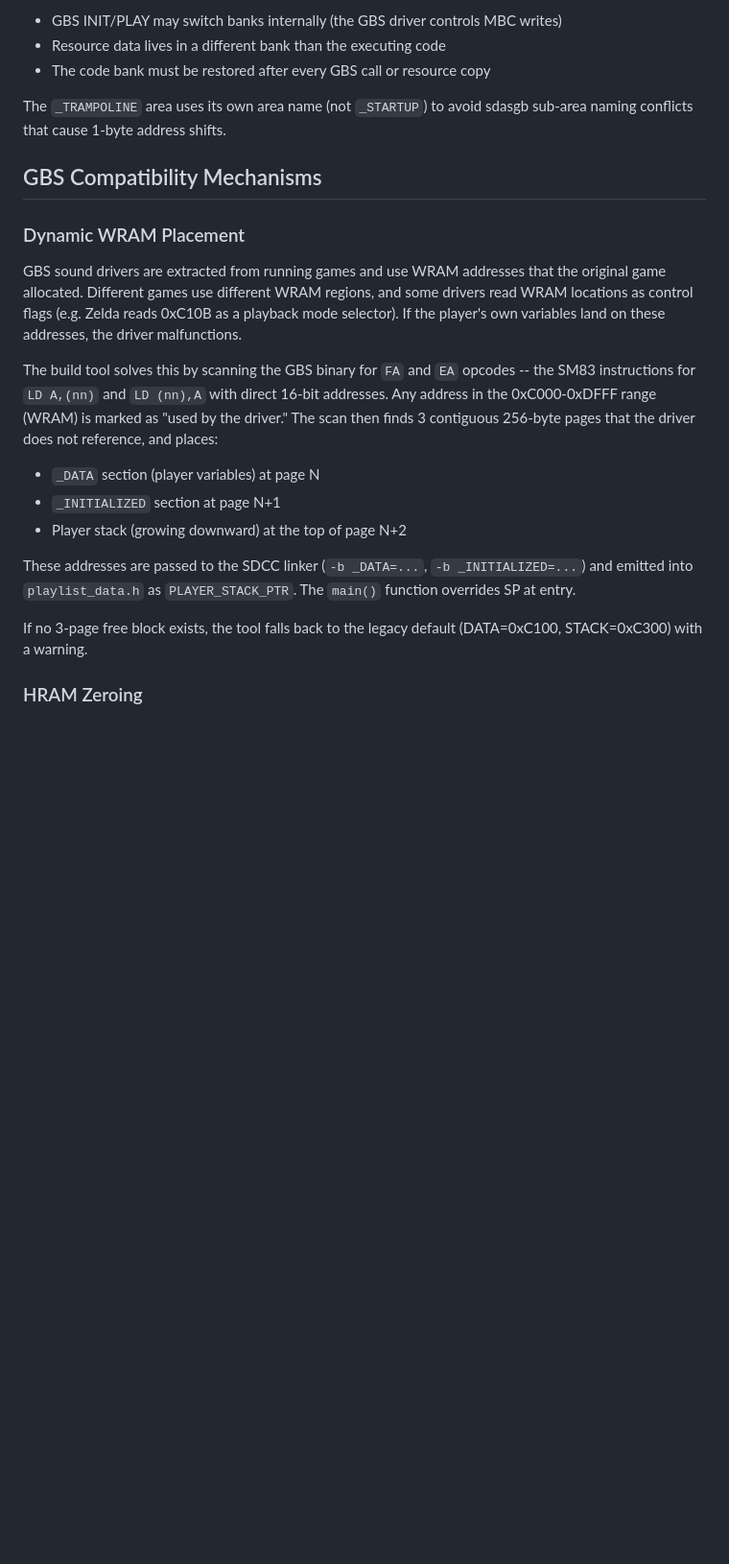
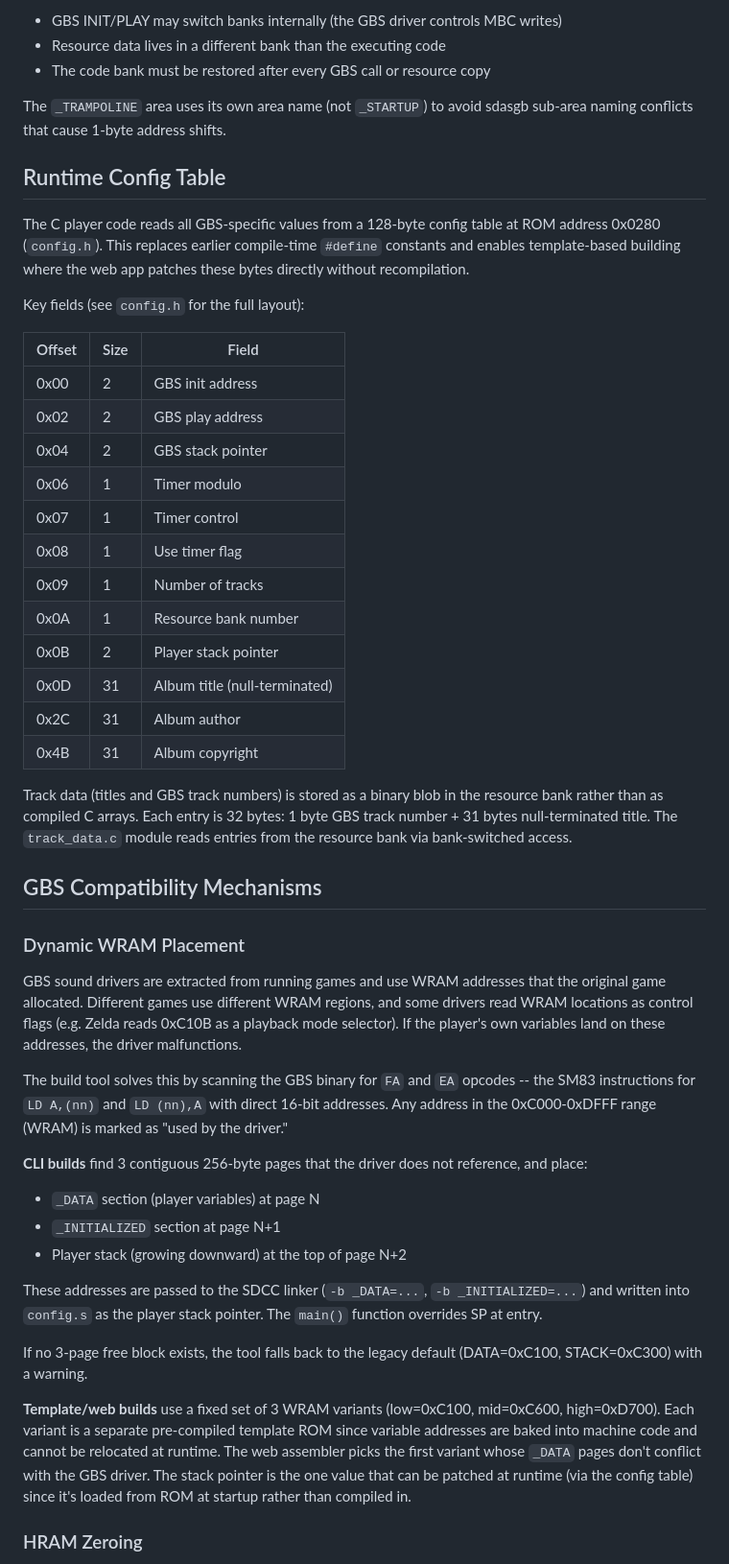
Before and after one commit to clifforj/gbs-master, a Markdown page: ARCHITECTURE.md, the part around one of its changes. Shown at 96% size. Rendered like a GitHub page; blank space fills up the shorter version.

```diff
--- a/ARCHITECTURE.md
+++ b/ARCHITECTURE.md
@@ -67,21 +91,48 @@ The trampolines are always in bank 0 (always mapped at 0x0000-0x3FFF) and handle
 
 The `_TRAMPOLINE` area uses its own area name (not `_STARTUP`) to avoid sdasgb sub-area naming conflicts that cause 1-byte address shifts.
 
+## Runtime Config Table
+
+The C player code reads all GBS-specific values from a 128-byte config table at ROM address 0x0280 (`config.h`). This replaces earlier compile-time `#define` constants and enables template-based building where the web app patches these bytes directly without recompilation.
+
+Key fields (see `config.h` for the full layout):
+
+| Offset | Size | Field |
+|--------|------|-------|
+| 0x00 | 2 | GBS init address |
+| 0x02 | 2 | GBS play address |
+| 0x04 | 2 | GBS stack pointer |
+| 0x06 | 1 | Timer modulo |
+| 0x07 | 1 | Timer control |
+| 0x08 | 1 | Use timer flag |
+| 0x09 | 1 | Number of tracks |
+| 0x0A | 1 | Resource bank number |
+| 0x0B | 2 | Player stack pointer |
+| 0x0D | 31 | Album title (null-terminated) |
+| 0x2C | 31 | Album author |
+| 0x4B | 31 | Album copyright |
+
+Track data (titles and GBS track numbers) is stored as a binary blob in the resource bank rather than as compiled C arrays. Each entry is 32 bytes: 1 byte GBS track number + 31 bytes null-terminated title. The `track_data.c` module reads entries from the resource bank via bank-switched access.
+
 ## GBS Compatibility Mechanisms
 
 ### Dynamic WRAM Placement
 
 GBS sound drivers are extracted from running games and use WRAM addresses that the original game allocated. Different games use different WRAM regions, and some drivers read WRAM locations as control flags (e.g. Zelda reads 0xC10B as a playback mode selector). If the player's own variables land on these addresses, the driver malfunctions.
 
-The build tool solves this by scanning the GBS binary for `FA` and `EA` opcodes -- the SM83 instructions for `LD A,(nn)` and `LD (nn),A` with direct 16-bit addresses. Any address in the 0xC000-0xDFFF range (WRAM) is marked as "used by the driver." The scan then finds 3 contiguous 256-byte pages that the driver does not reference, and places:
+The build tool solves this by scanning the GBS binary for `FA` and `EA` opcodes -- the SM83 instructions for `LD A,(nn)` and `LD (nn),A` with direct 16-bit addresses. Any address in the 0xC000-0xDFFF range (WRAM) is marked as "used by the driver."
+
+**CLI builds** find 3 contiguous 256-byte pages that the driver does not reference, and place:
 
 - `_DATA` section (player variables) at page N
 - `_INITIALIZED` section at page N+1
 - Player stack (growing downward) at the top of page N+2
 
-These addresses are passed to the SDCC linker (`-b _DATA=...`, `-b _INITIALIZED=...`) and emitted into `playlist_data.h` as `PLAYER_STACK_PTR`. The `main()` function overrides SP at entry.
+These addresses are passed to the SDCC linker (`-b _DATA=...`, `-b _INITIALIZED=...`) and written into `config.s` as the player stack pointer. The `main()` function overrides SP at entry.
 
 If no 3-page free block exists, the tool falls back to the legacy default (DATA=0xC100, STACK=0xC300) with a warning.
+
+**Template/web builds** use a fixed set of 3 WRAM variants (low=0xC100, mid=0xC600, high=0xD700). Each variant is a separate pre-compiled template ROM since variable addresses are baked into machine code and cannot be relocated at runtime. The web assembler picks the first variant whose `_DATA` pages don't conflict with the GBS driver. The stack pointer is the one value that can be patched at runtime (via the config table) since it's loaded from ROM at startup rather than compiled in.
 
 ### HRAM Zeroing
 
```
Also changed, not shown: other parts of ARCHITECTURE.md (+58 -4 lines), README.md (+29 -2 lines).
